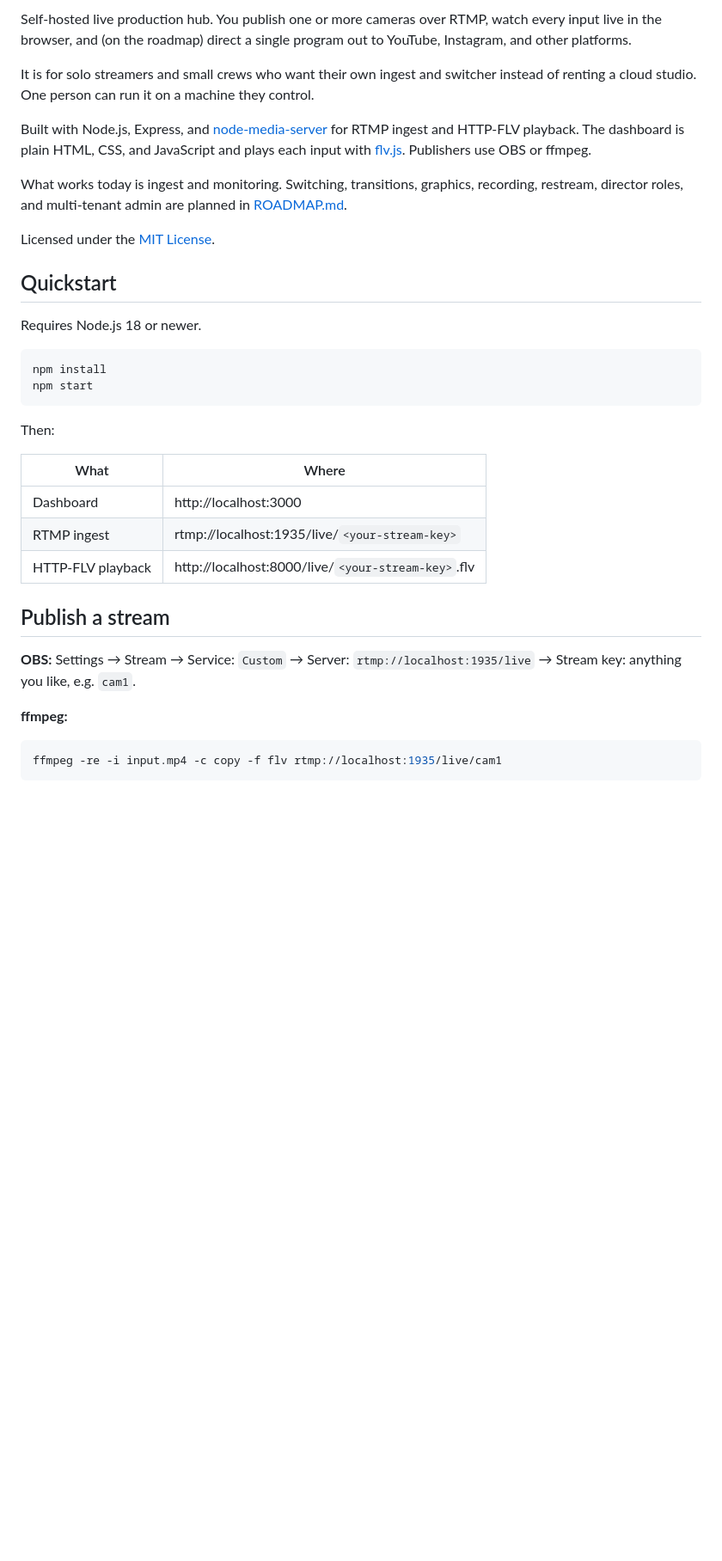
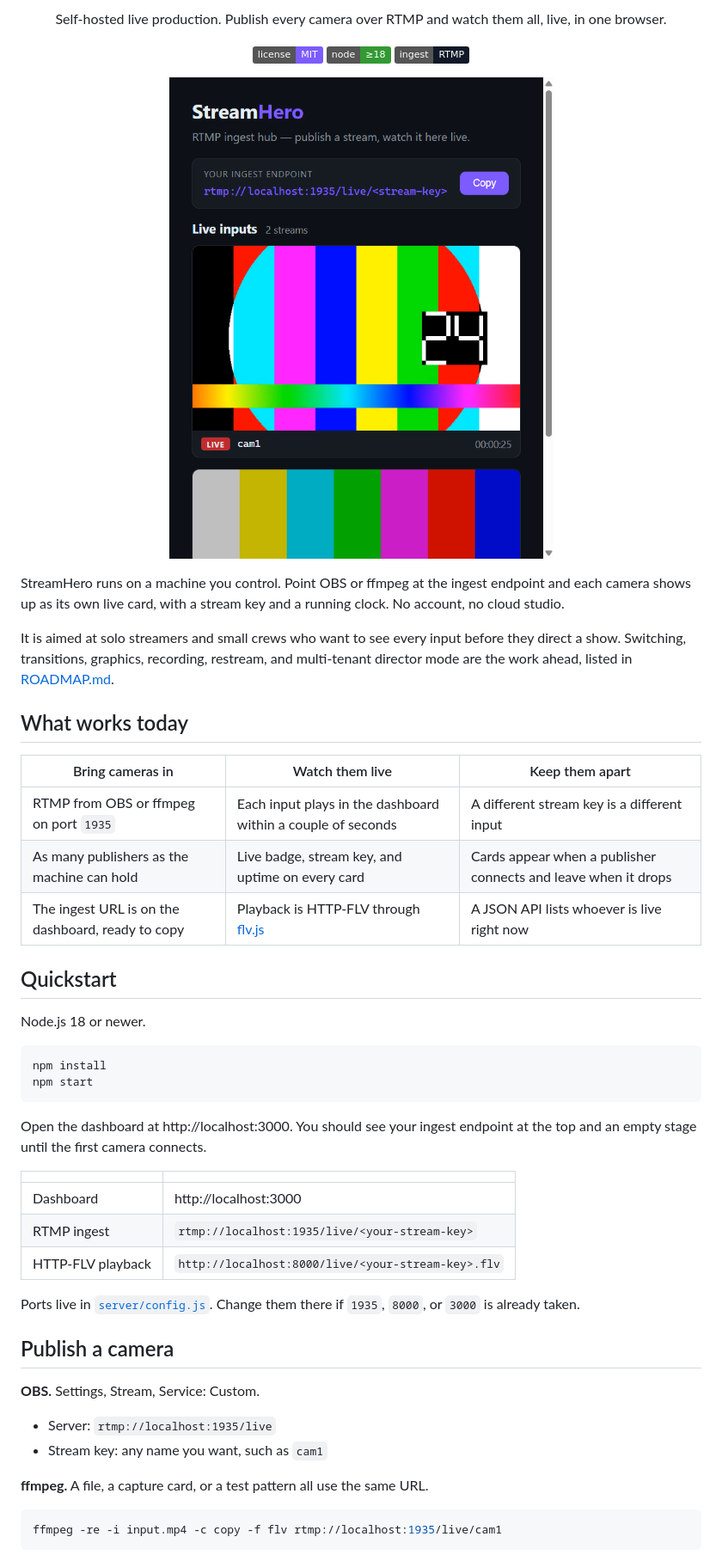
Before and after one commit to mrsalehi1/StreamHero, a Markdown page: README.md, the part around one of its changes. Shown at 86% size. Drawn GitHub-style; pictures changed too: docs/dashboard.png (added); badges without logos; blank space fills up the shorter version.

````diff
--- a/README.md
+++ b/README.md
@@ -2,47 +2,62 @@
 
-Self-hosted live production hub. You publish one or more cameras over RTMP,
-watch every input live in the browser, and (on the roadmap) direct a single
-program out to YouTube, Instagram, and other platforms.
+<p align="center">
+  Self-hosted live production. Publish every camera over RTMP and watch them all, live, in one browser.
+</p>
 
-It is for solo streamers and small crews who want their own ingest and
-switcher instead of renting a cloud studio. One person can run it on a
-machine they control.
+<p align="center">
+  <a href="LICENSE"><img src="https://img.shields.io/badge/license-MIT-7c5cff" alt="MIT license"></a>
+  <img src="https://img.shields.io/badge/node-%E2%89%A518-339933" alt="Requires Node.js 18 or newer">
+  <img src="https://img.shields.io/badge/ingest-RTMP-111827" alt="RTMP ingest">
+</p>
 
-Built with Node.js, Express, and
-[node-media-server](https://github.com/illuspas/Node-Media-Server) for RTMP
-ingest and HTTP-FLV playback. The dashboard is plain HTML, CSS, and JavaScript
-and plays each input with [flv.js](https://github.com/bilibili/flv.js).
-Publishers use OBS or ffmpeg.
+<p align="center">
+  <img src="docs/dashboard.png" alt="StreamHero dashboard showing two live camera inputs" width="760">
+</p>
 
-What works today is ingest and monitoring. Switching, transitions, graphics,
-recording, restream, director roles, and multi-tenant admin are planned in
+StreamHero runs on a machine you control. Point OBS or ffmpeg at the ingest
+endpoint and each camera shows up as its own live card, with a stream key and
+a running clock. No account, no cloud studio.
+
+It is aimed at solo streamers and small crews who want to see every input
+before they direct a show. Switching, transitions, graphics, recording,
+restream, and multi-tenant director mode are the work ahead, listed in
 [ROADMAP.md](ROADMAP.md).
 
-Licensed under the [MIT License](LICENSE).
+## What works today
+
+| Bring cameras in | Watch them live | Keep them apart |
+| --- | --- | --- |
+| RTMP from OBS or ffmpeg on port `1935` | Each input plays in the dashboard within a couple of seconds | A different stream key is a different input |
+| As many publishers as the machine can hold | Live badge, stream key, and uptime on every card | Cards appear when a publisher connects and leave when it drops |
+| The ingest URL is on the dashboard, ready to copy | Playback is HTTP-FLV through [flv.js](https://github.com/bilibili/flv.js) | A JSON API lists whoever is live right now |
 
 ## Quickstart
 
-Requires Node.js 18 or newer.
+Node.js 18 or newer.
 
 ```bash
 npm install
 npm start
 ```
 
-Then:
+Open the dashboard at http://localhost:3000. You should see your ingest endpoint at the top and an empty stage until the first camera connects.
 
-| What              | Where                                          |
-| ----------------- | ---------------------------------------------- |
-| Dashboard         | http://localhost:3000                          |
-| RTMP ingest       | rtmp://localhost:1935/live/`<your-stream-key>` |
-| HTTP-FLV playback | http://localhost:8000/live/`<your-stream-key>`.flv |
+| | |
+| --- | --- |
+| Dashboard | http://localhost:3000 |
+| RTMP ingest | `rtmp://localhost:1935/live/<your-stream-key>` |
+| HTTP-FLV playback | `http://localhost:8000/live/<your-stream-key>.flv` |
 
-## Publish a stream
+Ports live in [`server/config.js`](server/config.js). Change them there if `1935`, `8000`, or `3000` is already taken.
 
-**OBS:** Settings → Stream → Service: `Custom` → Server: `rtmp://localhost:1935/live`
-→ Stream key: anything you like, e.g. `cam1`.
+## Publish a camera
 
-**ffmpeg:**
+**OBS.** Settings, Stream, Service: Custom.
+
+- Server: `rtmp://localhost:1935/live`
+- Stream key: any name you want, such as `cam1`
+
+**ffmpeg.** A file, a capture card, or a test pattern all use the same URL.
 
 ```bash
 ffmpeg -re -i input.mp4 -c copy -f flv rtmp://localhost:1935/live/cam1
````
Also changed, not shown: other parts of README.md (+61 -9 lines).
